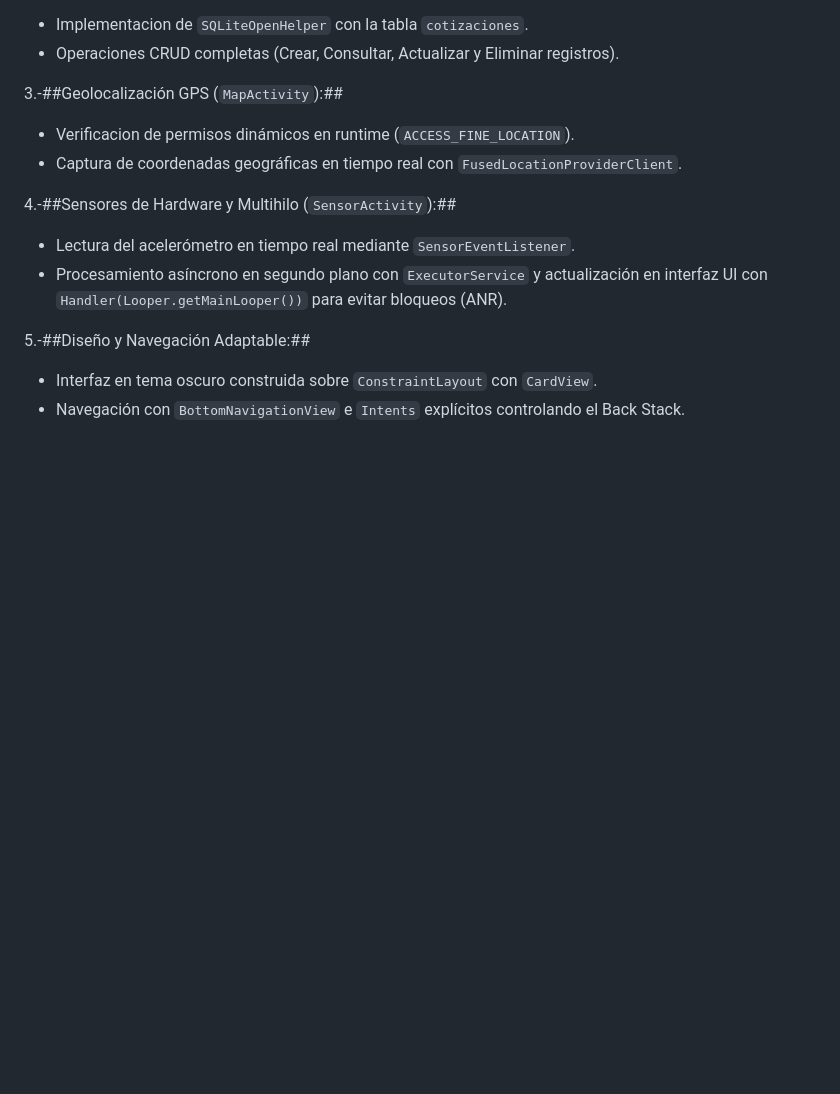
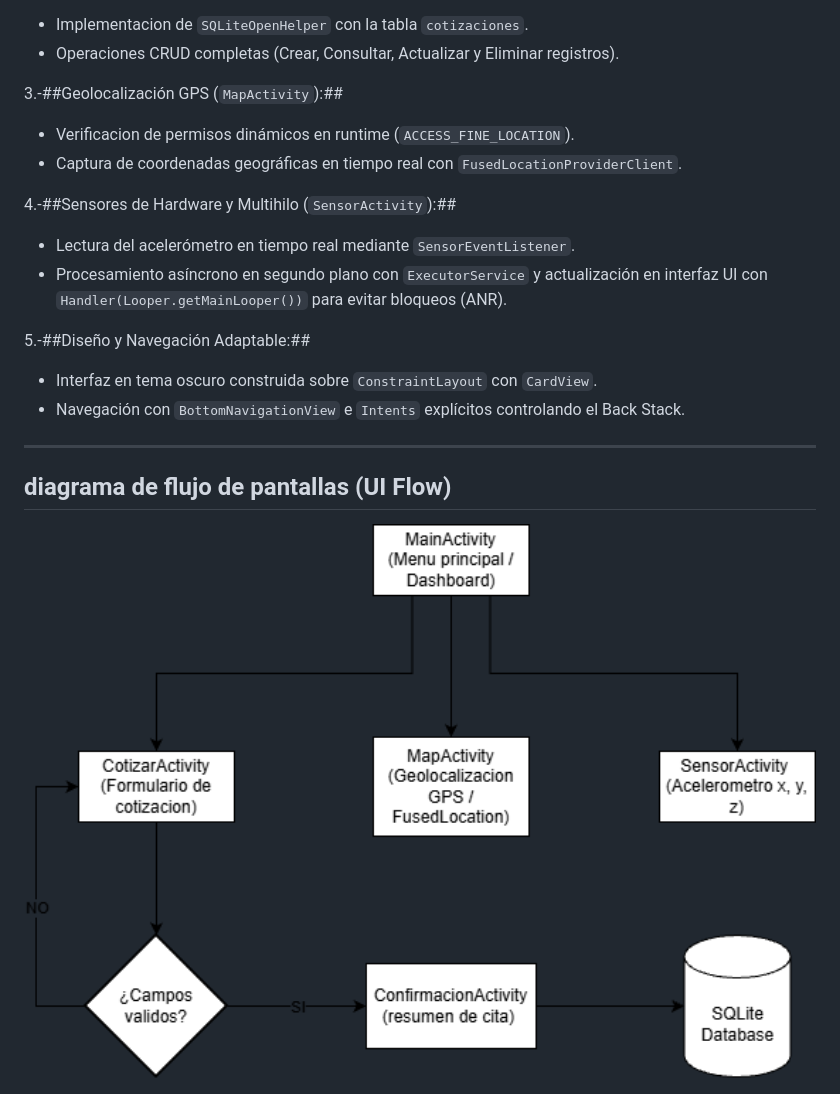
Before and after one commit to Nacho1128/TattoManager, a Markdown page: Readme.md, the part around the change. GitHub-like rendering; pictures changed too: ui_flow.png (added); blank space fills up the shorter version.

Commit message:
Docs: agregar diagrama de flujo UI Flow

```diff
--- a/Readme.md
+++ b/Readme.md
@@ -36,3 +36,8 @@ el flujo de trabajo de artistas y estudios de tatuaje. permite calcular presupue
 
 - Interfaz en tema oscuro construida sobre `ConstraintLayout` con `CardView`.
 - Navegación con `BottomNavigationView` e `Intents` explícitos controlando el Back Stack.
+
+---
+## diagrama de flujo de pantallas (UI Flow)
+
+<img src="ui_flow.png" alt="Diagrama de Flujo TattoManager" width="100%" />
```
